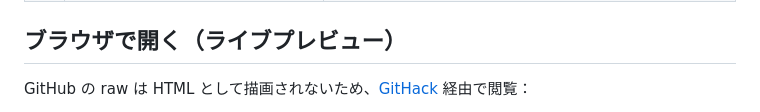
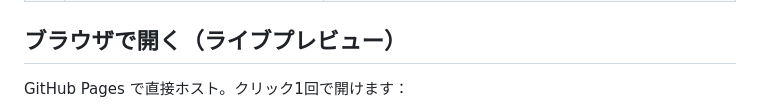
Before and after one commit to hirokisaito36/commerceX-IM-templates, a Markdown page: v2/README.md, the part around one of its changes. GitHub-like rendering.

Commit message:
Update v2/README: rawgit.hack → GitHub Pages URL に変更
ライブプレビューURLを警告ページなしで直接開ける GitHub Pages
(https://hirokisaito36.github.io/commerceX-IM-templates/) に切り替え。

```diff
--- a/v2/README.md
+++ b/v2/README.md
@@ -15,5 +15,5 @@
 
 ## ブラウザで開く（ライブプレビュー）
 
-GitHub の raw は HTML として描画されないため、[GitHack](https://raw.githack.com/) 経由で閲覧：
+GitHub Pages で直接ホスト。クリック1回で開けます：
 
```
Also changed, not shown: other parts of v2/README.md (+4 -4 lines).
